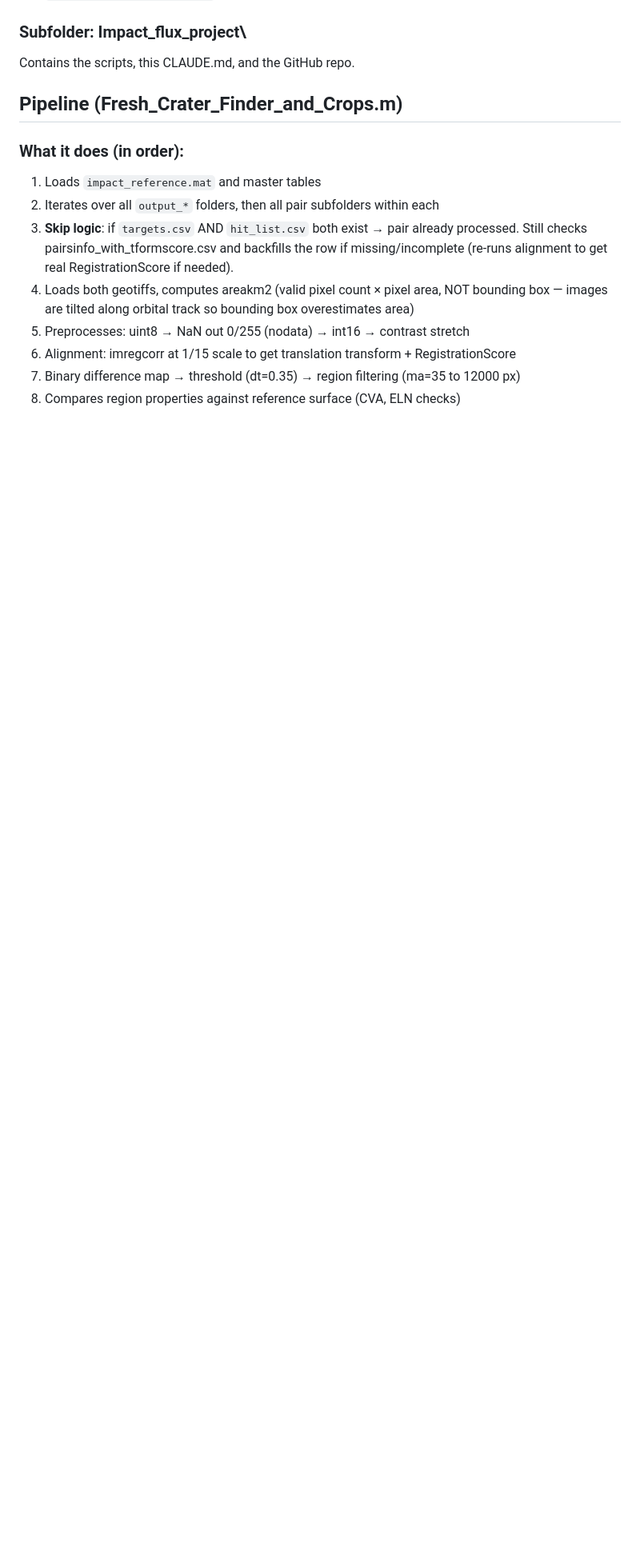
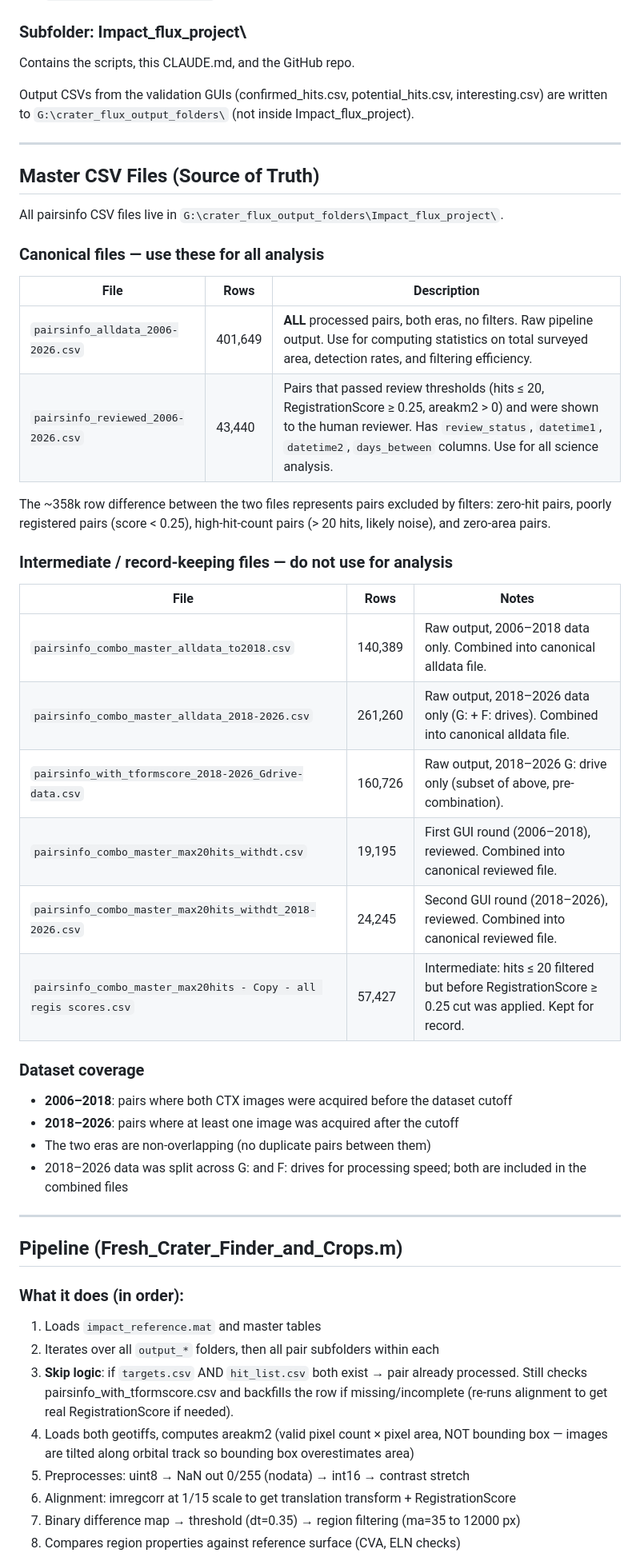
Before and after one commit to dayolian/Impact_flux_project, a Markdown page: CLAUDE.md, the part around the change. Shown at 80% size. GitHub-like rendering; blank space fills up the shorter version.

Commit message:
Document canonical master CSV files in CLAUDE.md
Add Master CSV Files section naming pairsinfo_alldata_2006-2026.csv and
pairsinfo_reviewed_2006-2026.csv as the source-of-truth files for all
analysis, with a table of all intermediate/record-keeping files and their
row counts. Documents dataset coverage and the two-era structure.

Co-Authored-By: Claude Sonnet 4.6 <noreply@anthropic.com>

```diff
--- a/CLAUDE.md
+++ b/CLAUDE.md
@@ -39,6 +39,46 @@ Primary script: Fresh_Crater_Finder_and_Crops.m
 
 ### Subfolder: Impact_flux_project\
 Contains the scripts, this CLAUDE.md, and the GitHub repo.
+
+Output CSVs from the validation GUIs (confirmed_hits.csv, potential_hits.csv, interesting.csv)
+are written to `G:\crater_flux_output_folders\` (not inside Impact_flux_project).
+
+---
+
+## Master CSV Files (Source of Truth)
+
+All pairsinfo CSV files live in `G:\crater_flux_output_folders\Impact_flux_project\`.
+
+### Canonical files — use these for all analysis
+
+| File | Rows | Description |
+|------|------|-------------|
+| `pairsinfo_alldata_2006-2026.csv` | 401,649 | **ALL** processed pairs, both eras, no filters. Raw pipeline output. Use for computing statistics on total surveyed area, detection rates, and filtering efficiency. |
+| `pairsinfo_reviewed_2006-2026.csv` | 43,440 | Pairs that passed review thresholds (hits ≤ 20, RegistrationScore ≥ 0.25, areakm2 > 0) and were shown to the human reviewer. Has `review_status`, `datetime1`, `datetime2`, `days_between` columns. Use for all science analysis. |
+
+The ~358k row difference between the two files represents pairs excluded by filters:
+zero-hit pairs, poorly registered pairs (score < 0.25), high-hit-count pairs (> 20 hits,
+likely noise), and zero-area pairs.
+
+### Intermediate / record-keeping files — do not use for analysis
+
+| File | Rows | Notes |
+|------|------|-------|
+| `pairsinfo_combo_master_alldata_to2018.csv` | 140,389 | Raw output, 2006–2018 data only. Combined into canonical alldata file. |
+| `pairsinfo_combo_master_alldata_2018-2026.csv` | 261,260 | Raw output, 2018–2026 data only (G: + F: drives). Combined into canonical alldata file. |
+| `pairsinfo_with_tformscore_2018-2026_Gdrive-data.csv` | 160,726 | Raw output, 2018–2026 G: drive only (subset of above, pre-combination). |
+| `pairsinfo_combo_master_max20hits_withdt.csv` | 19,195 | First GUI round (2006–2018), reviewed. Combined into canonical reviewed file. |
+| `pairsinfo_combo_master_max20hits_withdt_2018-2026.csv` | 24,245 | Second GUI round (2018–2026), reviewed. Combined into canonical reviewed file. |
+| `pairsinfo_combo_master_max20hits - Copy - all regis scores.csv` | 57,427 | Intermediate: hits ≤ 20 filtered but before RegistrationScore ≥ 0.25 cut was applied. Kept for record. |
+
+### Dataset coverage
+- **2006–2018**: pairs where both CTX images were acquired before the dataset cutoff
+- **2018–2026**: pairs where at least one image was acquired after the cutoff
+- The two eras are non-overlapping (no duplicate pairs between them)
+- 2018–2026 data was split across G: and F: drives for processing speed; both are included
+  in the combined files
+
+---
 
 ## Pipeline (Fresh_Crater_Finder_and_Crops.m)
 
```
